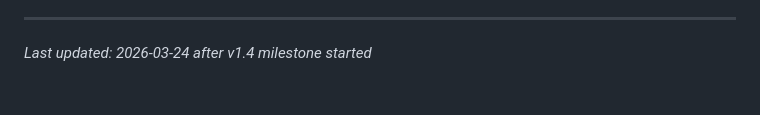
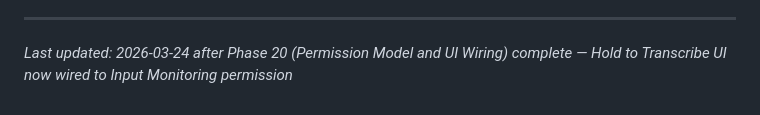
Before and after one commit to SubjectCarterSoftware/mouth-keyboard, a Markdown page: .planning/PROJECT.md, the part around the change. Drawn GitHub-style.

Commit message:
docs(phase-20): evolve PROJECT.md after phase completion

```diff
--- a/.planning/PROJECT.md
+++ b/.planning/PROJECT.md
@@ -123,4 +123,4 @@ This document evolves at phase transitions and milestone boundaries.
 4. Update Context with current state
 
 ---
-*Last updated: 2026-03-24 after v1.4 milestone started*
+*Last updated: 2026-03-24 after Phase 20 (Permission Model and UI Wiring) complete — Hold to Transcribe UI now wired to Input Monitoring permission*
```
